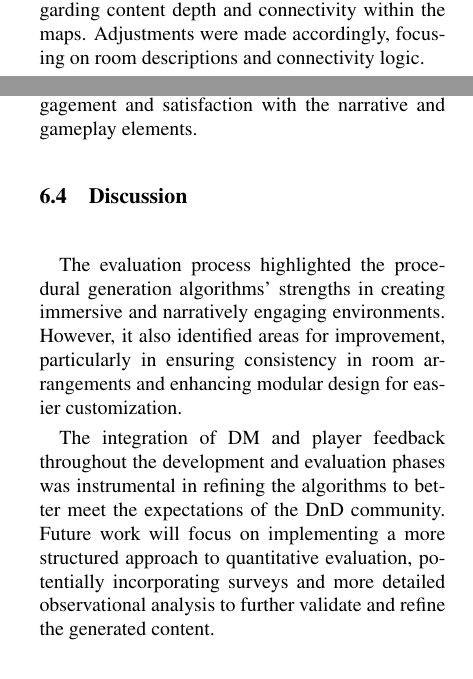
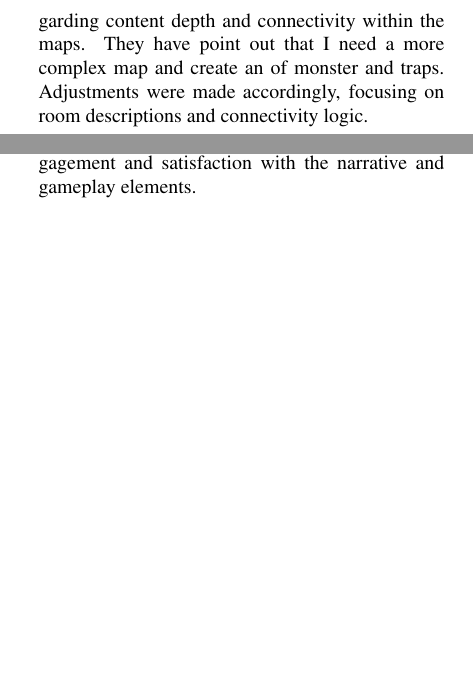
Before and after one commit to VictorZhudd/senior-comp2, a LaTeX document (senior project3/main.tex): two parts of the columns of page 6 of 12, joined at a grey line, cut so that both start at the same text, the shorter picture padded with empty space. Compiled offline with pdfLaTeX.

Commit message:
Update main.tex

```diff
--- a/senior project3/main.tex
+++ b/senior project3/main.tex
@@ -242,7 +242,7 @@ To assess the effectiveness of my procedural generation algorithms, we establish
 
 \subsection{Evaluation Process and Results}
 
-\textbf{Pre-Playtesting Interviews:} Prior to playtesting, interviews with DMs highlighted concerns regarding content depth and connectivity within the maps. Adjustments were made accordingly, focusing on room descriptions and connectivity logic.
+\textbf{Pre-Playtesting Interviews:} Prior to playtesting, interviews with DMs highlighted concerns regarding content depth and connectivity within the maps. They have point out that I need a more complex map and create an  of monster and traps. Adjustments were made accordingly, focusing on room descriptions and connectivity logic.
 
 \textbf{Playtesting Sessions:} Engaging student DMs and players in playtesting sessions revealed the maps' immersive quality and narrative engagement. Feedback emphasized the need for more logical room arrangements and enhanced narrative elements.
 
@@ -250,11 +250,6 @@ To assess the effectiveness of my procedural generation algorithms, we establish
 
 \textbf{Quantitative Results:} Although specific quantitative metrics such as player engagement time and NPC interaction rates were not initially established, qualitative feedback suggested high levels of engagement and satisfaction with the narrative and gameplay elements.
 
-\subsection{Discussion}
-
-The evaluation process highlighted the procedural generation algorithms' strengths in creating immersive and narratively engaging environments. However, it also identified areas for improvement, particularly in ensuring consistency in room arrangements and enhancing modular design for easier customization.
-
-The integration of DM and player feedback throughout the development and evaluation phases was instrumental in refining the algorithms to better meet the expectations of the DnD community. Future work will focus on implementing a more structured approach to quantitative evaluation, potentially incorporating surveys and more detailed observational analysis to further validate and refine the generated content.
 
 \section{Ethical Considerations and Implementation}
 
```
Also changed, not shown: senior project3/main.tex (8 more changed lines).
